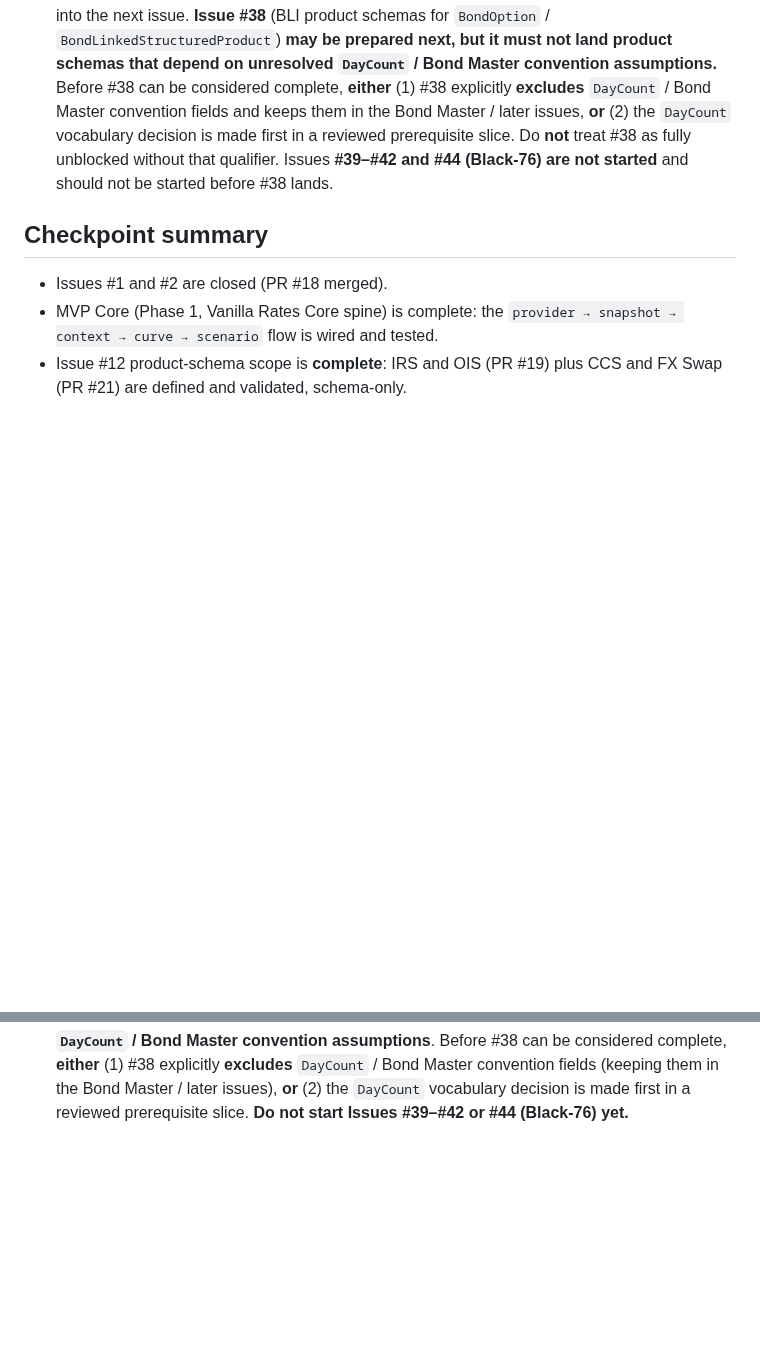
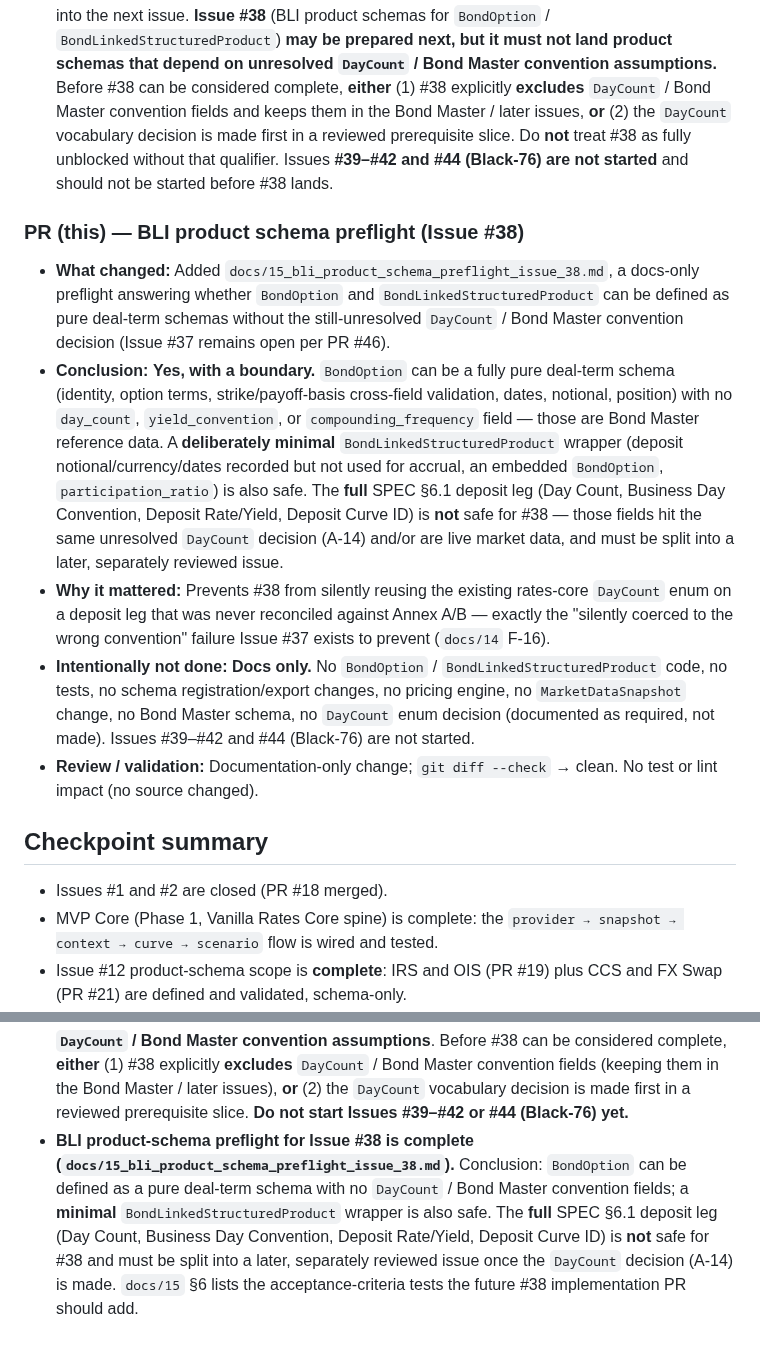
Before and after one commit to eddy121384-ui/Shiori-Pricing-Lab, a Markdown page: docs/00_development_log.md, 2 parts joined by grey strips. Rendered like a GitHub page; blank space fills up the shorter version.

```diff
--- a/docs/00_development_log.md
+++ b/docs/00_development_log.md
@@ -383,6 +383,37 @@ For architecture rationale, see `docs/01`–`docs/03`; this log does not repeat
   as fully unblocked without that qualifier. Issues **#39–#42 and #44
   (Black-76) are not started** and should not be started before #38 lands.
 
+### PR (this) — BLI product schema preflight (Issue #38)
+
+- **What changed:** Added
+  `docs/15_bli_product_schema_preflight_issue_38.md`, a docs-only preflight
+  answering whether `BondOption` and `BondLinkedStructuredProduct` can be
+  defined as pure deal-term schemas without the still-unresolved `DayCount` /
+  Bond Master convention decision (Issue #37 remains open per PR #46).
+- **Conclusion:** **Yes, with a boundary.** `BondOption` can be a fully pure
+  deal-term schema (identity, option terms, strike/payoff-basis cross-field
+  validation, dates, notional, position) with no `day_count`,
+  `yield_convention`, or `compounding_frequency` field — those are Bond
+  Master reference data. A **deliberately minimal**
+  `BondLinkedStructuredProduct` wrapper (deposit notional/currency/dates
+  recorded but not used for accrual, an embedded `BondOption`,
+  `participation_ratio`) is also safe. The **full** SPEC §6.1 deposit leg
+  (Day Count, Business Day Convention, Deposit Rate/Yield, Deposit Curve ID)
+  is **not** safe for #38 — those fields hit the same unresolved `DayCount`
+  decision (A-14) and/or are live market data, and must be split into a
+  later, separately reviewed issue.
+- **Why it mattered:** Prevents #38 from silently reusing the existing
+  rates-core `DayCount` enum on a deposit leg that was never reconciled
+  against Annex A/B — exactly the "silently coerced to the wrong convention"
+  failure Issue #37 exists to prevent (`docs/14` F-16).
+- **Intentionally not done:** **Docs only.** No `BondOption` /
+  `BondLinkedStructuredProduct` code, no tests, no schema
+  registration/export changes, no pricing engine, no `MarketDataSnapshot`
+  change, no Bond Master schema, no `DayCount` enum decision (documented as
+  required, not made). Issues #39–#42 and #44 (Black-76) are not started.
+- **Review / validation:** Documentation-only change; `git diff --check` →
+  clean. No test or lint impact (no source changed).
+
 ## Checkpoint summary
 
 - Issues #1 and #2 are closed (PR #18 merged).
@@ -427,3 +458,12 @@ For architecture rationale, see `docs/01`–`docs/03`; this log does not repeat
   fields (keeping them in the Bond Master / later issues), **or** (2) the
   `DayCount` vocabulary decision is made first in a reviewed prerequisite slice.
   **Do not start Issues #39–#42 or #44 (Black-76) yet.**
+- **BLI product-schema preflight for Issue #38 is complete
+  (`docs/15_bli_product_schema_preflight_issue_38.md`).** Conclusion:
+  `BondOption` can be defined as a pure deal-term schema with no `DayCount` /
+  Bond Master convention fields; a **minimal** `BondLinkedStructuredProduct`
+  wrapper is also safe. The **full** SPEC §6.1 deposit leg (Day Count,
+  Business Day Convention, Deposit Rate/Yield, Deposit Curve ID) is **not**
+  safe for #38 and must be split into a later, separately reviewed issue
+  once the `DayCount` decision (A-14) is made. `docs/15` §6 lists the
+  acceptance-criteria tests the future #38 implementation PR should add.
```
Also changed, not shown: docs/09_mvp_core_runbook.md (+18 -0 lines), docs/15_bli_product_schema_preflight_issue_38.md (added, +330 -0 lines).
